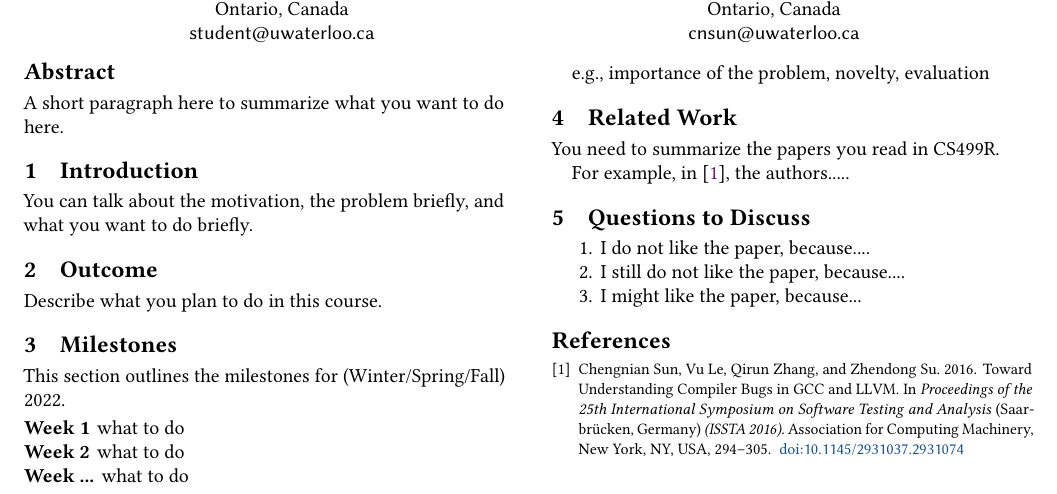
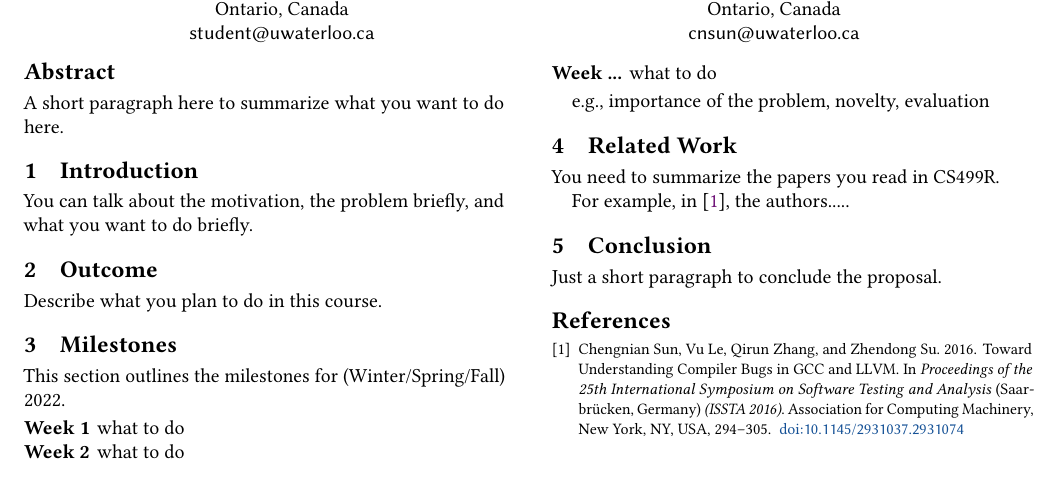
Before and after one commit to chengniansun/teaching-latex-templates, a LaTeX paper (cs499t/main.tex): part of the page, cut so that both start at the same text. Compiled offline with pdfLaTeX.

Commit message:
minor revision

```diff
--- a/cs499t/main.tex
+++ b/cs499t/main.tex
@@ -66,13 +66,9 @@ You need to summarize the papers you read in CS499R.
 
 For example, in~\cite{tkfuzz}, the authors.....
 
-\section{Questions to Discuss}
 
-\begin{enumerate}
-	\item I do not like the paper, because....
-	\item I still do not like the paper, because....
-    \item I might like the paper, because...
-\end{enumerate}
+\section{Conclusion}
+Just a short paragraph to conclude the proposal.
 
 \bibliographystyle{ACM-Reference-Format}
 \bibliography{main}
```
Also changed, not shown: cs499t/example.pdf, cs499t/main.tex (2 more changed lines).
